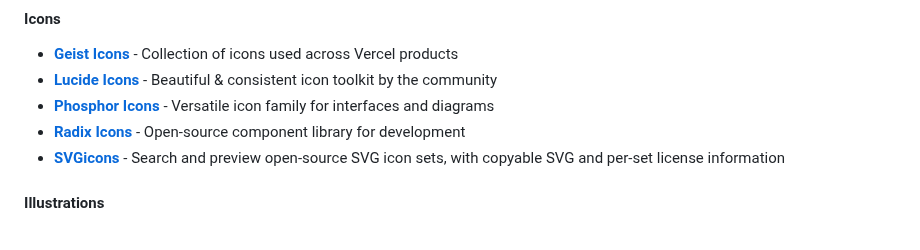
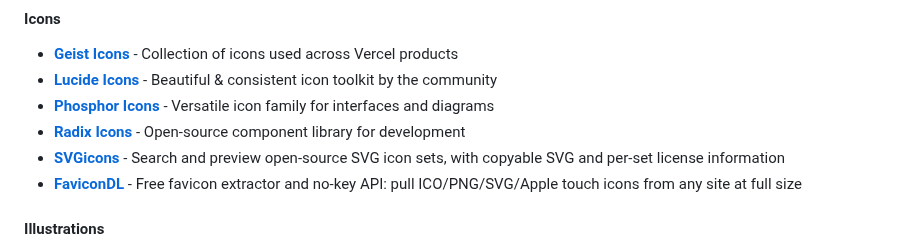
Before and after one commit to HappyHackingSpace/awesome-hackathon, a Markdown page: README.md, the part around the change. Rendered like a GitHub page.

Commit message:
Add FaviconDL to Icons
Free favicon extractor + no-key API for grabbing a site's real icons (ICO/PNG/SVG/Apple touch) at full size. Useful in hackathon builds when you need brand icons without packaging assets.

Disclosure: I'm the developer of FaviconDL. This PR was prepared with AI assistance.

```diff
--- a/README.md
+++ b/README.md
@@ -200,6 +200,7 @@ Tools and resources to help you build, design, and win hackathons! 🏆
 - **[Phosphor Icons](https://phosphoricons.com/)** - Versatile icon family for interfaces and diagrams
 - **[Radix Icons](https://icons.radix-ui.com/)** - Open-source component library for development
 - **[SVGicons](https://svgicons.com/)** - Search and preview open-source SVG icon sets, with copyable SVG and per-set license information
+- **[FaviconDL](https://favicondl.com/)** - Free favicon extractor and no-key API: pull ICO/PNG/SVG/Apple touch icons from any site at full size
 
 #### Illustrations
 - **[404 Illustrations (Error404.fun)](https://error404.fun)** - Royalty free illustrations for 404 pages
```
